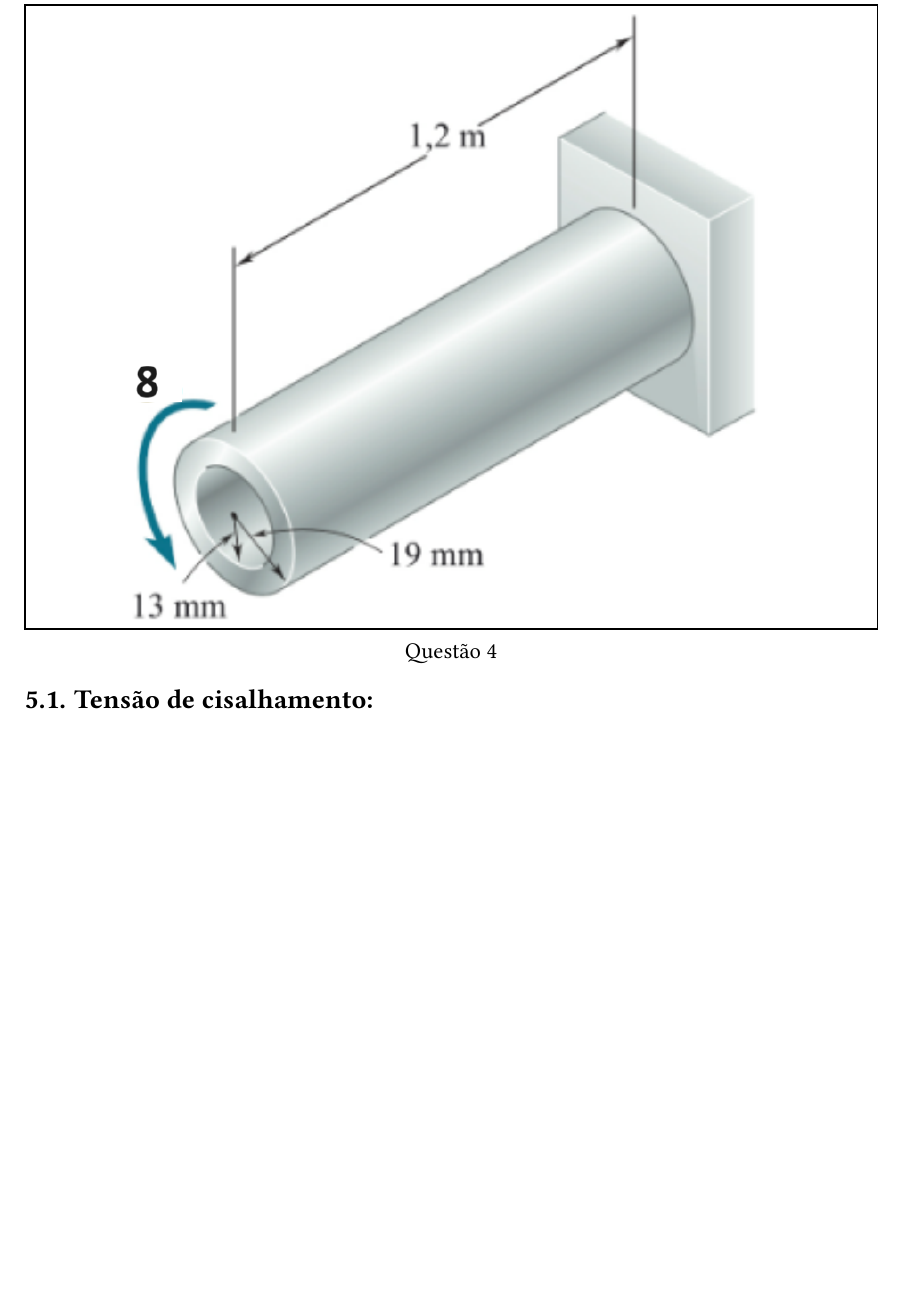
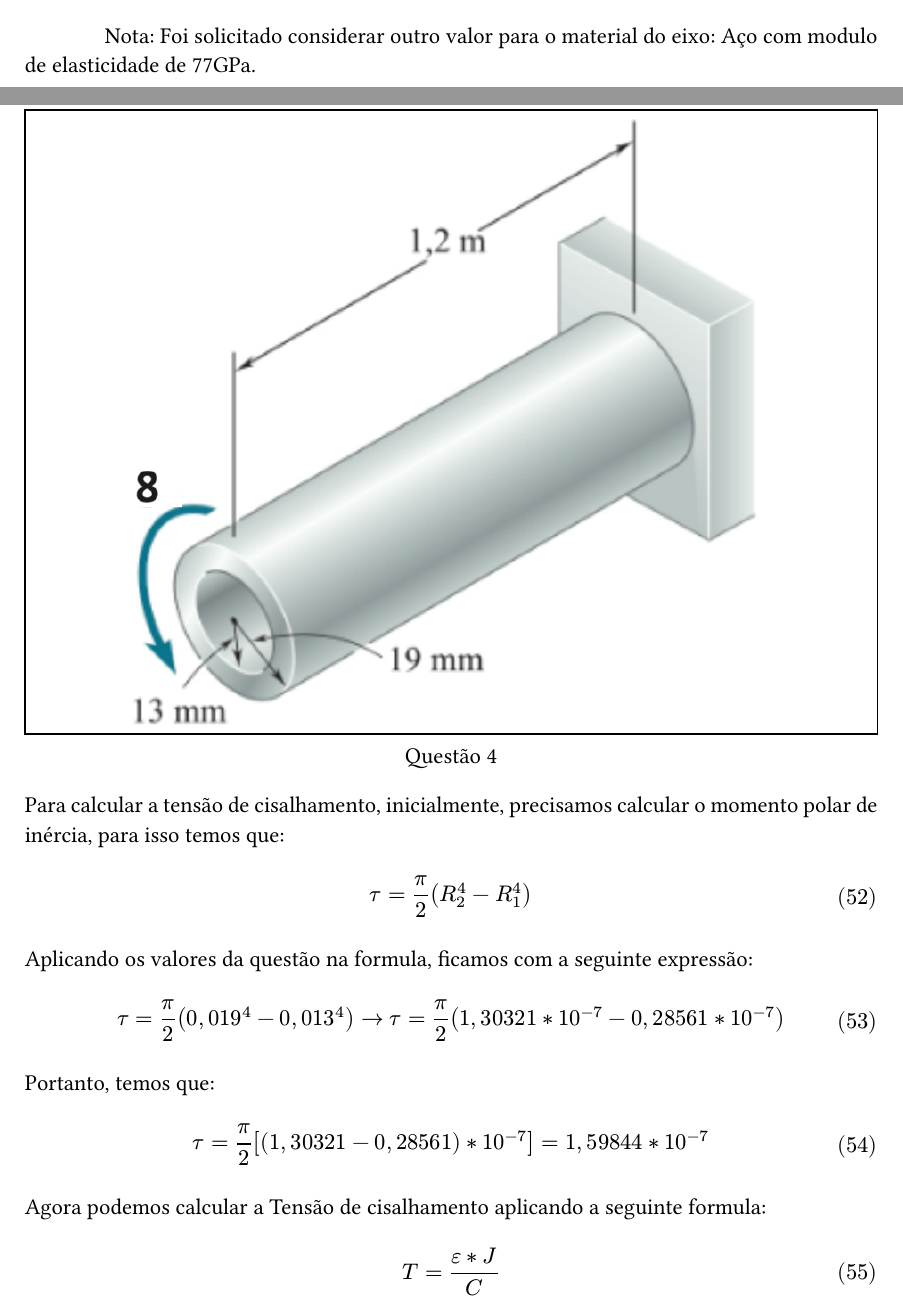
Before and after one commit to arthurcadore/eng-telecom-workbook, a Typst document (semester-7/MEC/finalproject/homework.typ): part of page 13 of 15 before the commit and two parts of pages 12 and 13 of 15 after it, the two joined at a grey line, cut at the place of the change, the shorter picture padded with empty space. The pictures show the PDF file semester-7/MEC/finalproject/homework.pdf that the author committed with the source.

Commit message:
:sparkles: added new code to main

```diff
--- a/semester-7/MEC/finalproject/homework.typ
+++ b/semester-7/MEC/finalproject/homework.typ
@@ -461,7 +475,9 @@ E também, apresentado abaixo, o gráfico de momento fletor:
 
 = Questão 4:
 
-Determine a Tensão de cisalhamento do eixo vazado abaixo quando submetido ao momento de torção T3.
+Determine a Tensão de cisalhamento do eixo vazado abaixo quando submetido ao momento de torção T3. \
+
+Nota: Foi solicitado considerar outro valor para o material do eixo: Aço com modulo de elasticidade de 77GPa.
 
 #figure(
   figure(
@@ -472,7 +488,42 @@ Determine a Tensão de cisalhamento do eixo vazado abaixo quando submetido ao mo
   caption: figure.caption([Elaborada pelo Autor], position: top)
 )
 
-== Tensão de cisalhamento:
+Para calcular a tensão de cisalhamento, inicialmente, precisamos calcular o momento polar de inércia, para isso temos que:
+
+$
+tau = pi / 2 (R_2^4 - R_1^4)
+$
+
+Aplicando os valores da questão na formula, ficamos com a seguinte expressão:
+
+$
+tau = pi / 2 (0,019^4 - 0,013^4) -> tau = pi / 2 (1,30321 * 10^(-7) - 0,28561 * 10^(-7))
+$
+
+Portanto, temos que:
+
+$
+tau = pi / 2 [(1,30321 - 0,28561) * 10^(-7) ] = 1,59844 * 10^(-7)
+$
+
+Agora podemos calcular a Tensão de cisalhamento aplicando a seguinte formula:
+
+$
+T = (epsilon * J ) / C
+$
+
+Portanto:
+
+$
+8 = (epsilon * 1,59844 * 10^(-7)) / (0,019) -> 0,0152 = epsilon * 1,59844 * 10^(-7)
+$
+
+E assim calculamos a tensão de cisalhamento admissível:
+$
+epsilon = (0,152) / (1,59844 * 10^(-7)) = 950927.153 N/m^2
+$
+
+
 
 = Questão 5:
 
```
Also changed, not shown: semester-7/MEC/finalproject/homework.pdf, semester-7/MEC/finalproject/homework.typ (50 more changed lines).
